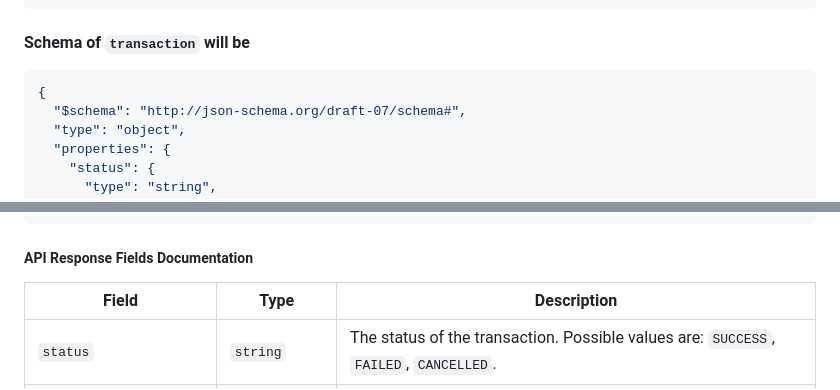
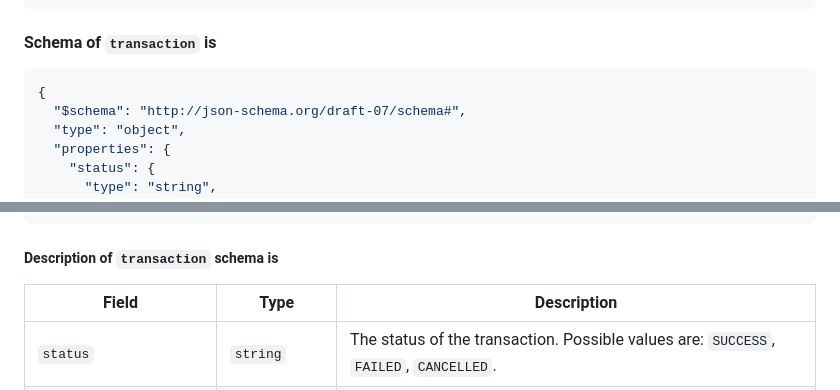
Before and after one commit to settle-club/frontend-js-sdk, a Markdown page: README.md, 2 parts joined by grey strips. GitHub-like rendering.

````diff
--- a/README.md
+++ b/README.md
@@ -44,7 +44,7 @@ Settle.open(
 );
 ```
 
-#### Schema of `transaction` will be
+#### Schema of `transaction` is
 
 ```javascript
 {
@@ -90,7 +90,7 @@ Settle.open(
 }
 ```
 
-##### API Response Fields Documentation
+##### Description of `transaction` schema is
 
 | Field          | Type            | Description                                                             |
 |----------------|-----------------|-------------------------------------------------------------------------|
````
